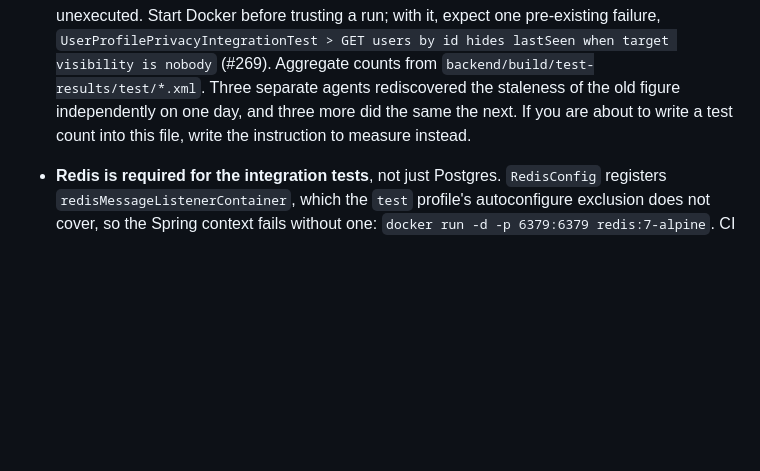
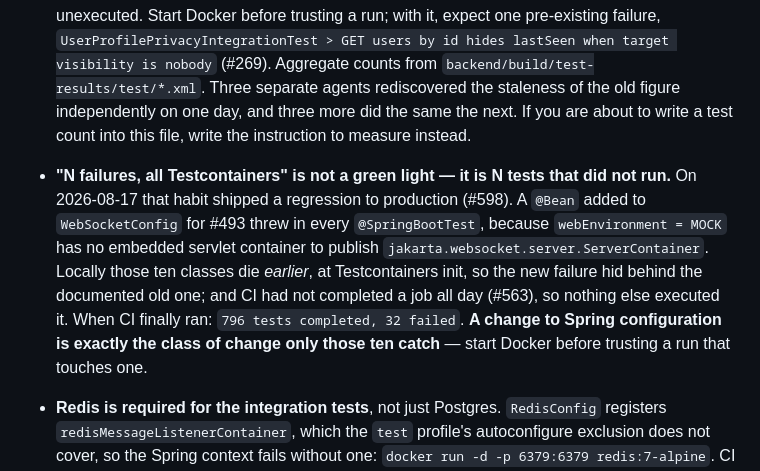
Before and after one commit to ahmetabdullahgultekin/Muhabbet, a Markdown page: CLAUDE.md, the part around the change. GitHub-like rendering; blank space fills up the shorter version.

Commit message:
Record why the local test baseline hid a shipped regression (#598)
"10 failures, all Testcontainers" had become a thing people read as a green light. It is ten tests
that did not run, and on 2026-08-17 that cost a regression in production code: a @Bean added to
WebSocketConfig threw in every @SpringBootTest, and the new failure hid behind the documented old
one because those classes die earlier still, at Testcontainers init.

Folded into this branch rather than its own, deliberately: the runner takes one job at a time and is
the production host, so a docs-only PR costs a CI slot that a release is waiting behind. The PR body
says it is here.

Co-Authored-By: Claude Opus 5 (1M context) <noreply@anthropic.com>

```diff
--- a/CLAUDE.md
+++ b/CLAUDE.md
@@ -442,6 +442,14 @@ The non-crypto half of companion-device linking is wired behind `muhabbet.multi-
   Three separate agents rediscovered the staleness of the old figure independently on one day, and
   three more did the same the next. If you are about to write a test count into this file, write the
   instruction to measure instead.
+- **"N failures, all Testcontainers" is not a green light — it is N tests that did not run.** On
+  2026-08-17 that habit shipped a regression to production (#598). A `@Bean` added to
+  `WebSocketConfig` for #493 threw in every `@SpringBootTest`, because `webEnvironment = MOCK` has no
+  embedded servlet container to publish `jakarta.websocket.server.ServerContainer`. Locally those ten
+  classes die *earlier*, at Testcontainers init, so the new failure hid behind the documented old
+  one; and CI had not completed a job all day (#563), so nothing else executed it. When CI finally
+  ran: `796 tests completed, 32 failed`. **A change to Spring configuration is exactly the class of
+  change only those ten catch** — start Docker before trusting a run that touches one.
 - **Redis is required for the integration tests**, not just Postgres. `RedisConfig` registers
   `redisMessageListenerContainer`, which the `test` profile's autoconfigure exclusion does not cover,
   so the Spring context fails without one: `docker run -d -p 6379:6379 redis:7-alpine`. CI supplies
```
